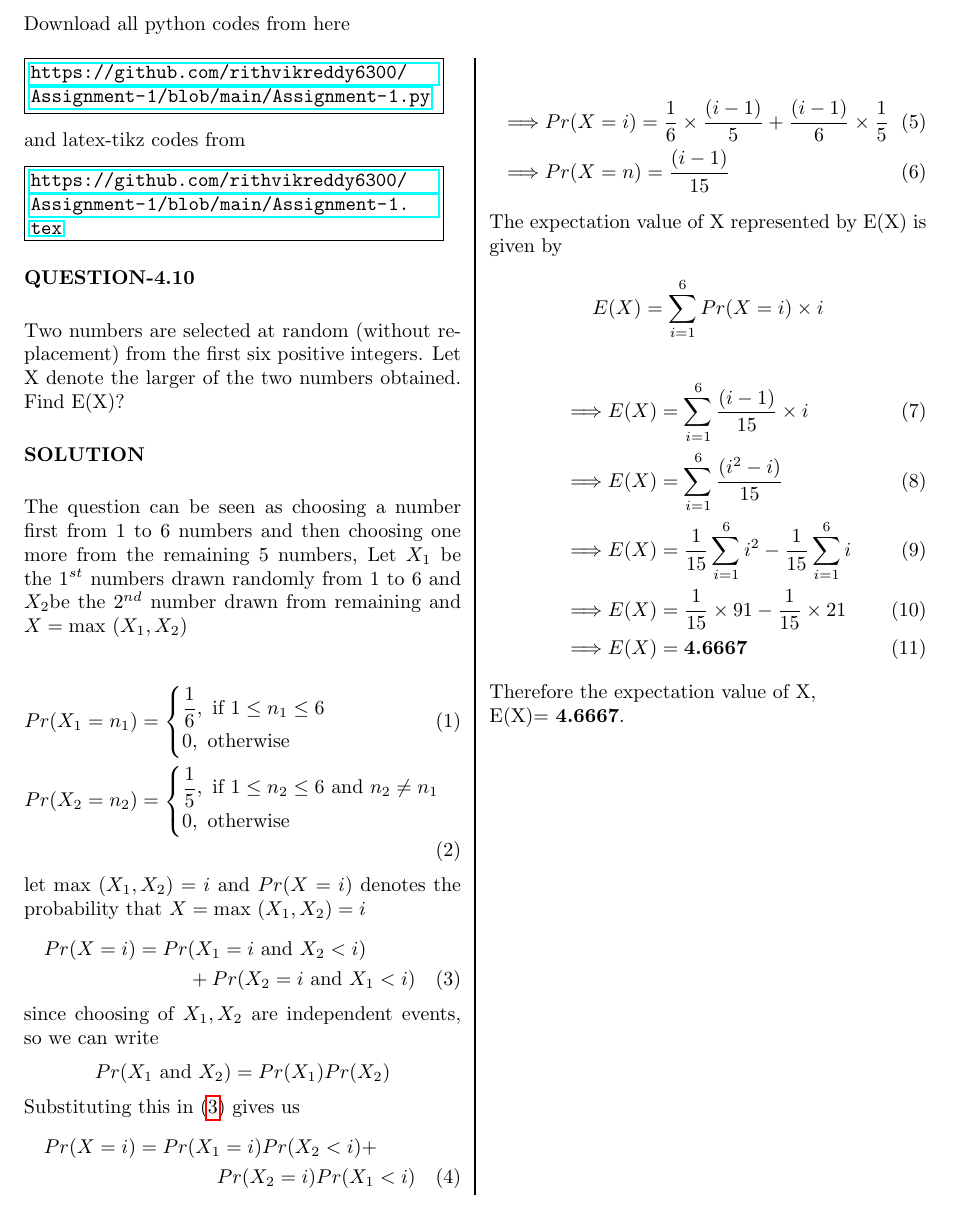
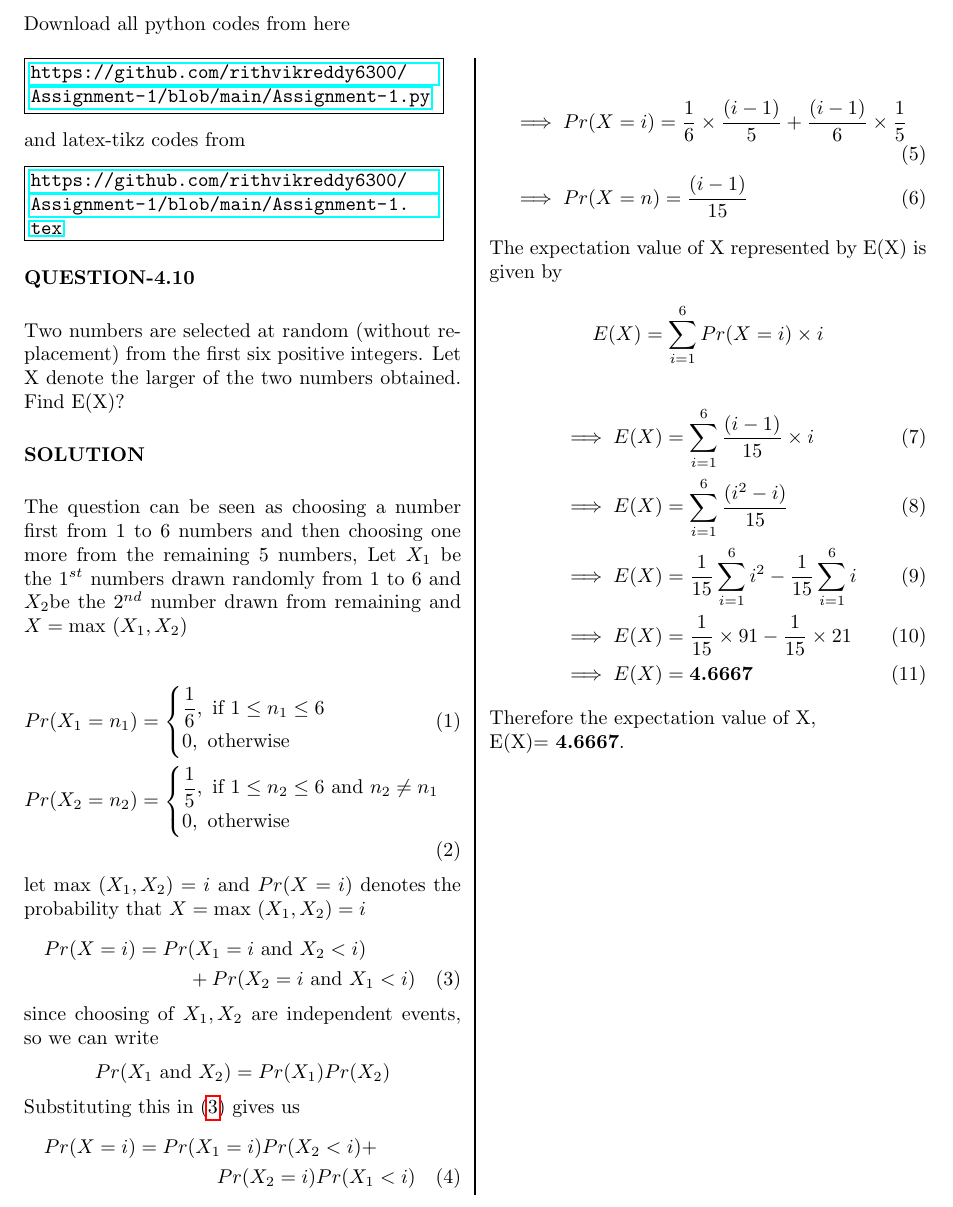
Before and after one commit to rithvikreddy6300/Assignment-1, a LaTeX problem sheet (Assignment-1.tex): part of the page, cut so that both start at the same text. Compiled offline with pdfLaTeX.

Commit message:
Add files via upload

```diff
--- a/Assignment-1.tex
+++ b/Assignment-1.tex
@@ -88,21 +88,24 @@ Pr(X_2=i)Pr(X_1<i)
 \end{multline}
 
 \begin{align}
-& \Longrightarrow Pr(X=i)=\dfrac{1}{6}\times \dfrac{(i-1)}{5}+\dfrac{(i-1)}{6} \times\dfrac{1}{5}\\
-& \Longrightarrow Pr(X=n)=\dfrac{(i-1)}{15}
+& \implies Pr(X=i)=\dfrac{1}{6}\times \dfrac{(i-1)}{5}+\dfrac{(i-1)}{6} \times\dfrac{1}{5}\\
+& \implies Pr(X=n)=\dfrac{(i-1)}{15}
 \end{align}
 
 The expectation value of X represented by E(X) is given by
 $$E(X)=\sum_{i=1}^{6} Pr(X=i)\times i$$
 \begin{align}
-& \Longrightarrow E(X)=\sum_{i=1}^{6} \dfrac{(i-1)}{15}\times i\\
-& \Longrightarrow E(X)=\sum_{i=1}^{6} \dfrac{(i^2-i)}{15}\\
-& \Longrightarrow E(X)=\dfrac{1}{15} \sum_{i=1}^{6} i^2-\dfrac{1}{15}\sum_{i=1}^{6} i\\
-& \Longrightarrow E(X)=\dfrac{1}{15} \times 91-\dfrac{1}{15} \times 21\\
-& \Longrightarrow E(X)= \textbf{4.6667}
+& \implies E(X)=\sum_{i=1}^{6} \dfrac{(i-1)}{15}\times i\\
+& \implies E(X)=\sum_{i=1}^{6} \dfrac{(i^2-i)}{15}\\
+& \implies E(X)=\dfrac{1}{15} \sum_{i=1}^{6} i^2-\dfrac{1}{15}\sum_{i=1}^{6} i\\
+& \implies E(X)=\dfrac{1}{15} \times 91-\dfrac{1}{15} \times 21\\
+& \implies E(X)= \textbf{4.6667}
 \end{align}
 Therefore the expectation value of X,
 
 E(X)= \textbf{4.6667}.
+
 \end{multicols*}
+
+
 \end{document}
```
Also changed, not shown: Assignment-1.pdf, Assignment-1.tex (4 more changed lines).
